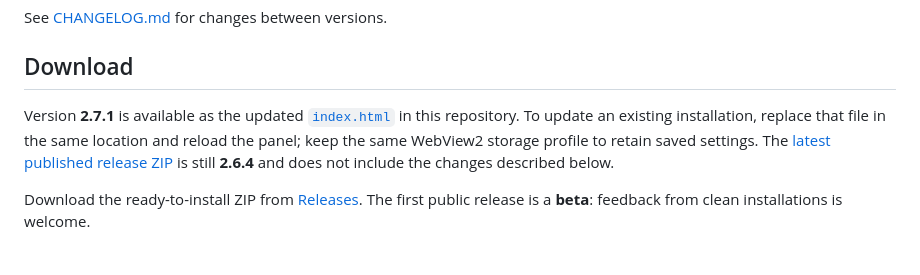
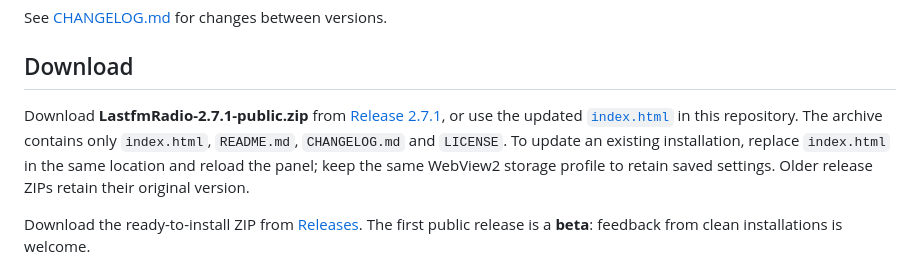
Before and after one commit to thomasandro/foobar-lastfm-radio, a Markdown page: README.md, the part around the change. Rendered like a GitHub page.

Commit message:
Document the 2.7.1 downloadable release

```diff
--- a/README.md
+++ b/README.md
@@ -10,7 +10,7 @@ See [CHANGELOG.md](CHANGELOG.md) for changes between versions.
 
 ## Download
 
-Version **2.7.1** is available as the updated [`index.html`](index.html) in this repository. To update an existing installation, replace that file in the same location and reload the panel; keep the same WebView2 storage profile to retain saved settings. The [latest published release ZIP](https://github.com/thomasandro/foobar-lastfm-radio/releases/tag/v2.6.4) is still **2.6.4** and does not include the changes described below.
+Download **LastfmRadio-2.7.1-public.zip** from [Release 2.7.1](https://github.com/thomasandro/foobar-lastfm-radio/releases/tag/v2.7.1), or use the updated [`index.html`](index.html) in this repository. The archive contains only `index.html`, `README.md`, `CHANGELOG.md` and `LICENSE`. To update an existing installation, replace `index.html` in the same location and reload the panel; keep the same WebView2 storage profile to retain saved settings. Older release ZIPs retain their original version.
 
 Download the ready-to-install ZIP from [Releases](https://github.com/thomasandro/foobar-lastfm-radio/releases). The first public release is a **beta**: feedback from clean installations is welcome.
 
```
Also changed, not shown: CHANGELOG.md (+1 -1 lines).
